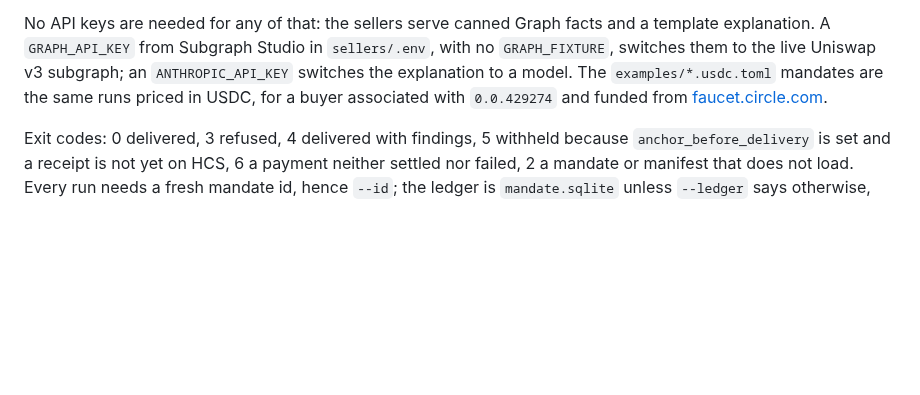
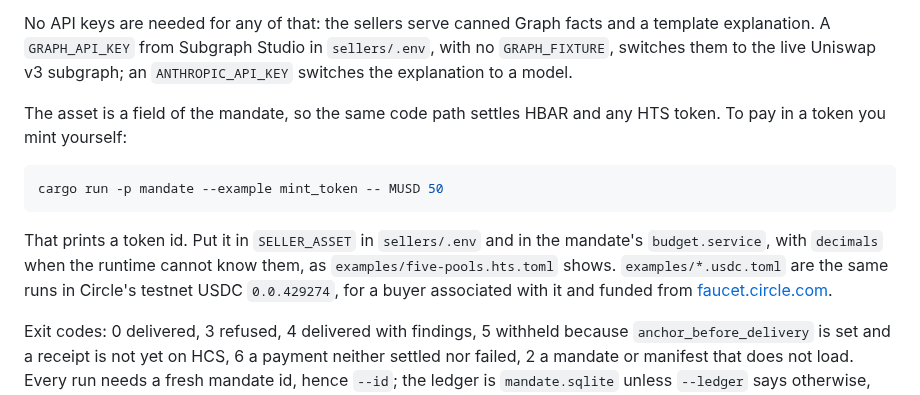
Before and after one commit to mandate-run/mandate, a Markdown page: README.md, the part around the change. Drawn GitHub-style; blank space fills up the shorter version.

Commit message:
docs: hts settlement proven with a token
- mint and pay in it, no faucet needed
- requirement cites the on chain transfers

````diff
--- a/README.md
+++ b/README.md
@@ -85,10 +85,20 @@ twice.
 No API keys are needed for any of that: the sellers serve canned Graph facts
 and a template explanation. A `GRAPH_API_KEY` from Subgraph Studio in
 `sellers/.env`, with no `GRAPH_FIXTURE`, switches them to the live Uniswap v3
-subgraph; an `ANTHROPIC_API_KEY` switches the explanation to a model. The
-`examples/*.usdc.toml` mandates are the same runs priced in USDC, for a buyer
-associated with `0.0.429274` and funded from
-[faucet.circle.com](https://faucet.circle.com).
+subgraph; an `ANTHROPIC_API_KEY` switches the explanation to a model.
+
+The asset is a field of the mandate, so the same code path settles HBAR and
+any HTS token. To pay in a token you mint yourself:
+
+```sh
+cargo run -p mandate --example mint_token -- MUSD 50
+```
+
+That prints a token id. Put it in `SELLER_ASSET` in `sellers/.env` and in the
+mandate's `budget.service`, with `decimals` when the runtime cannot know them,
+as `examples/five-pools.hts.toml` shows. `examples/*.usdc.toml` are the same
+runs in Circle's testnet USDC `0.0.429274`, for a buyer associated with it and
+funded from [faucet.circle.com](https://faucet.circle.com).
 
 Exit codes: 0 delivered, 3 refused, 4 delivered with findings, 5 withheld
 because `anchor_before_delivery` is set and a receipt is not yet on HCS, 6 a
````
Also changed, not shown: docs/requirements.md (+1 -1 lines).
